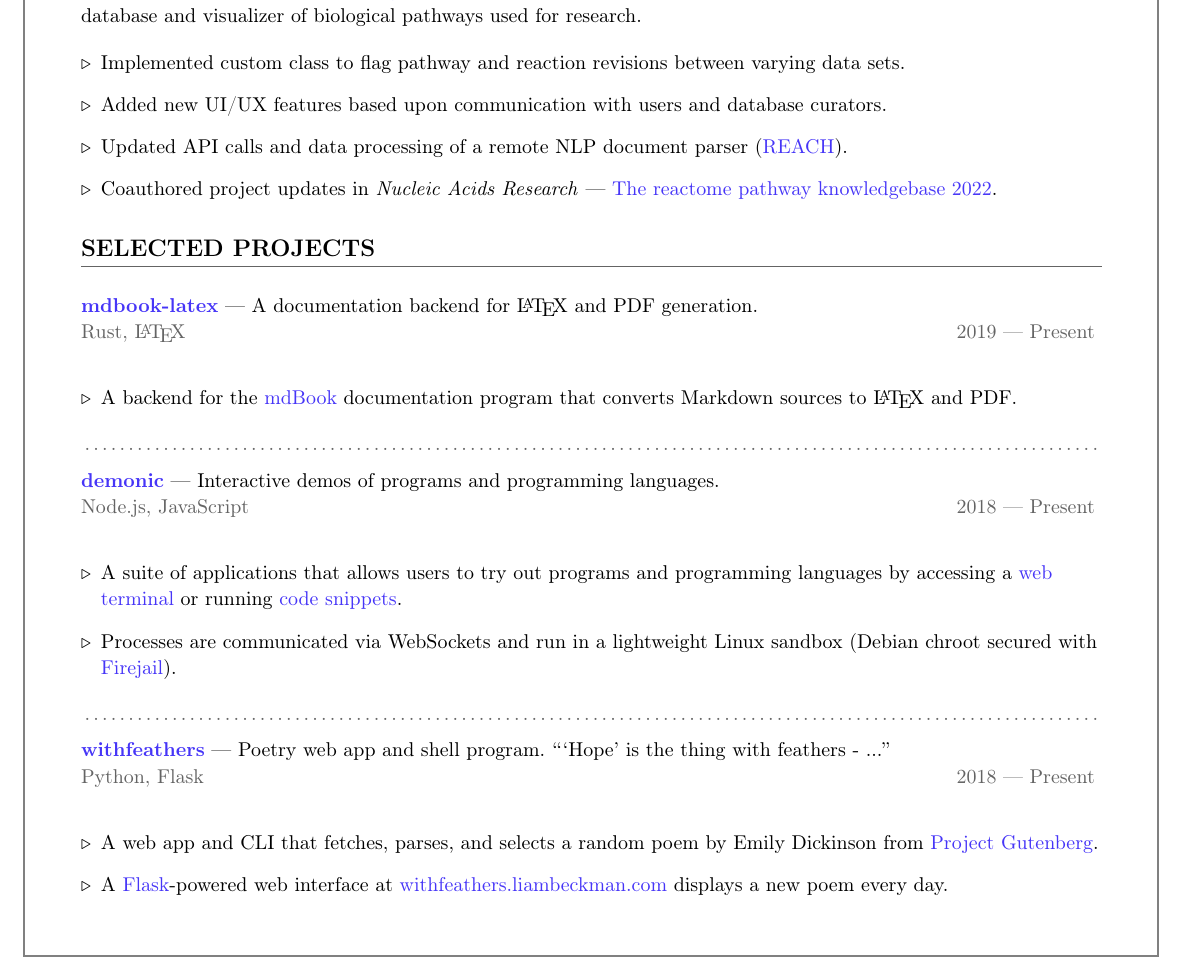
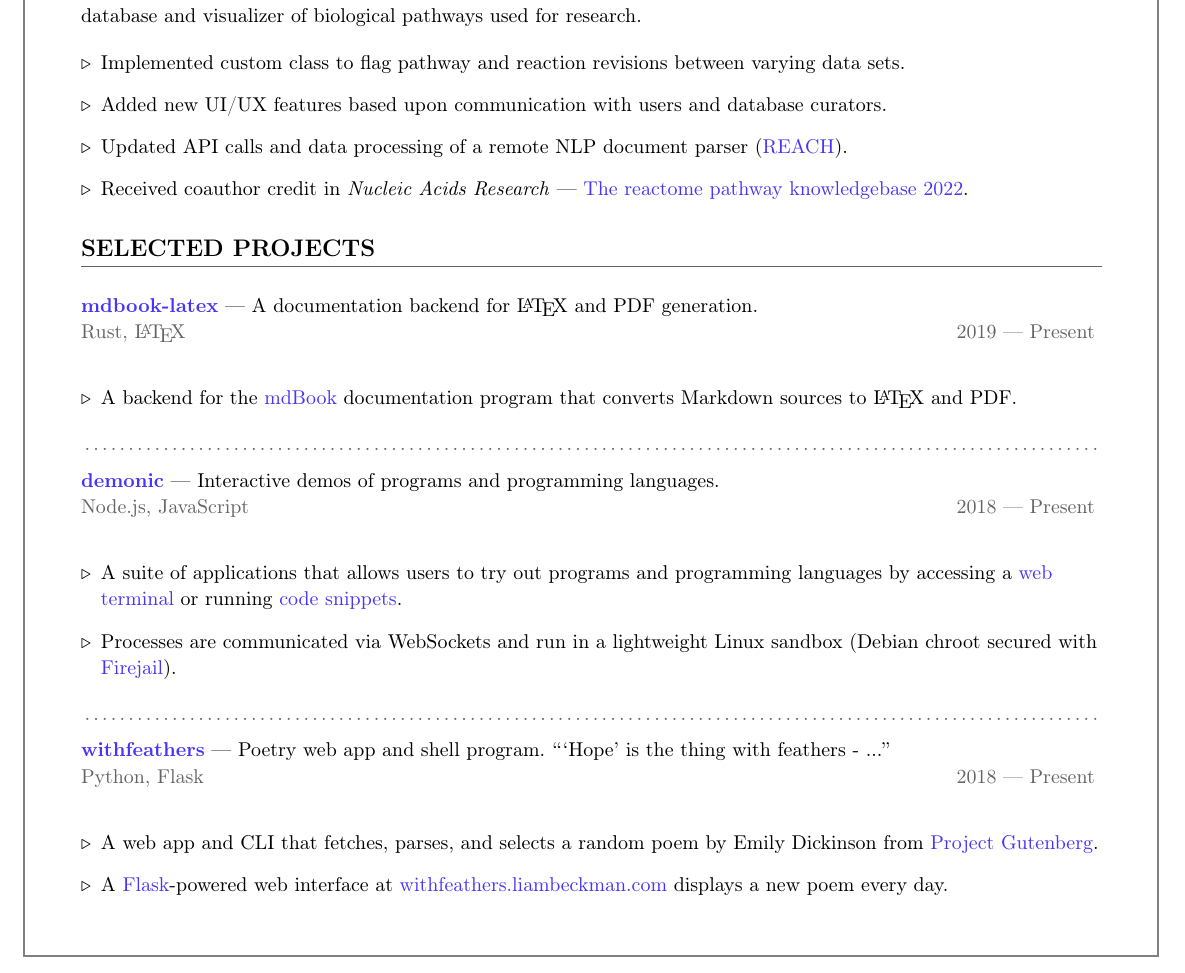
Before and after one commit to lbeckman314/resume, a LaTeX CV (src/resume-liam-beckman.tex, which reads src/include/reactome.tex): part of page 1 of 2, cut so that both start at the same text. Compiled offline with pdfLaTeX.

Commit message:
Update 'src/include/reactome.tex'

```diff
--- a/src/include/reactome.tex
+++ b/src/include/reactome.tex
@@ -10,5 +10,5 @@ Furthered development of the \link{https://github.com/reactome/CuratorTool}{Swin
     \item Implemented custom class to flag pathway and reaction revisions between varying data sets.
     \item Added new UI/UX features based upon communication with users and database curators.
     \item Updated API calls and data processing of a remote NLP document parser (\link{https://github.com/clulab/reach}{REACH}).
-    \item Coauthored project updates in \emph{Nucleic Acids Research} --- \link{https://academic.oup.com/nar/article/50/D1/D687/6426058}{\emph{}The reactome pathway knowledgebase 2022}.
+    \item Received coauthor credit in \emph{Nucleic Acids Research} --- \link{https://academic.oup.com/nar/article/50/D1/D687/6426058}{\emph{}The reactome pathway knowledgebase 2022}.
 \end{itemize}
```
